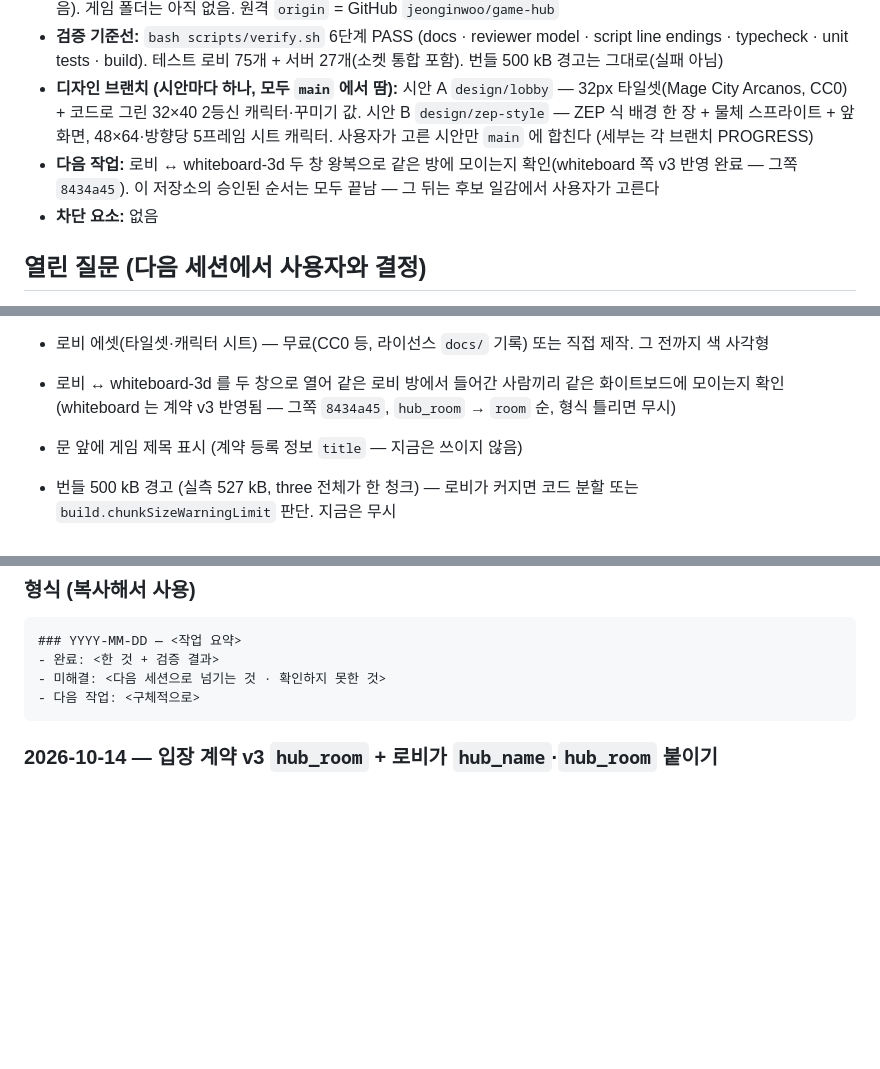
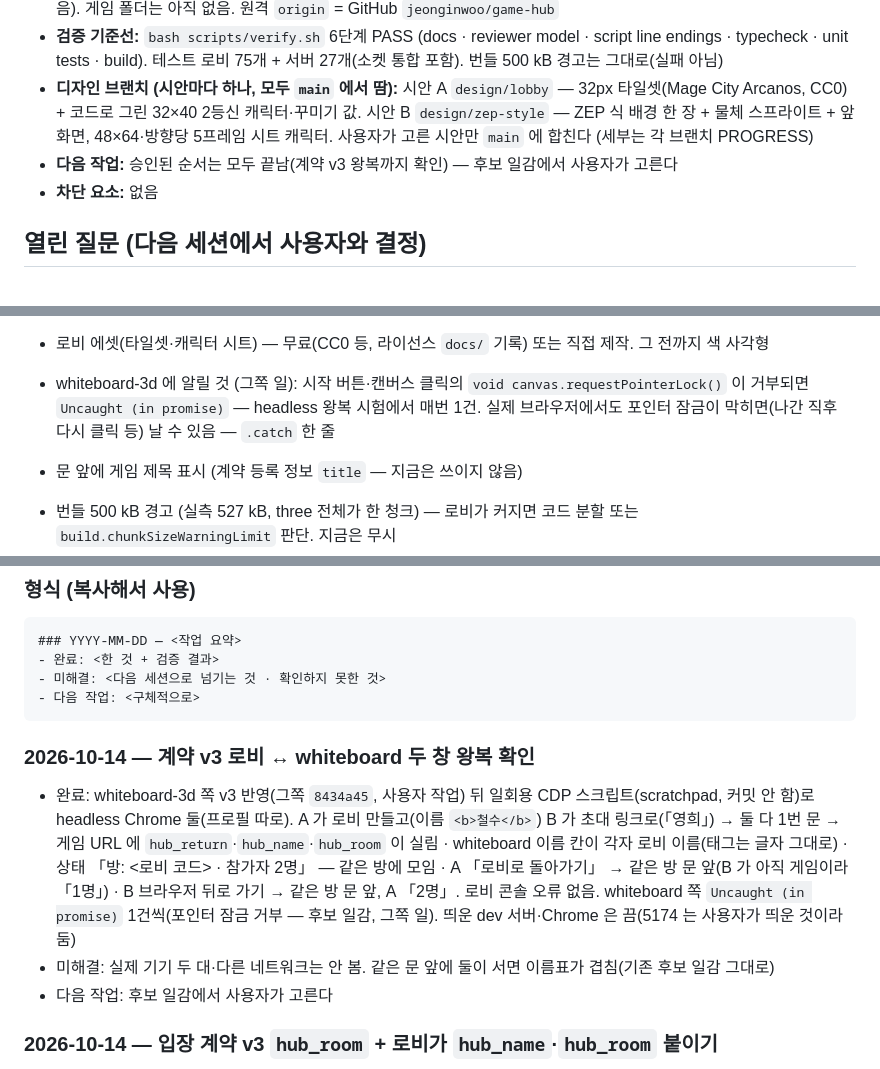
Before and after one commit to jeonginwoo/game-hub, a Markdown page: docs/PROGRESS.md, 3 parts joined by grey strips. Drawn GitHub-style; blank space fills up the shorter version.

Commit message:
docs: 계약 v3 로비 ↔ whiteboard 두 창 왕복 확인 기록
Co-Authored-By: Claude Opus 5.5 <noreply@anthropic.com>

````diff
--- a/docs/PROGRESS.md
+++ b/docs/PROGRESS.md
@@ -8,7 +8,7 @@
 - **진행:** 로비에 ZEP 식 층 구조(배경 한 장 → 바닥 물체 → 발 y 정렬 층 → 상단 물체 → 앞화면) + 내 캐릭터 이동. 직교 카메라, 32px 칸·48×64 캐릭터 규격, 그림은 모두 임시 색(배경은 문자 맵을 칠한 캔버스, 물체 4개 — 깔개·나무 2·들보, 앞화면은 자리만), 방향키/WASD 칸 단위 이동·벽 충돌·카메라 추적. 게임 입장 계약 문서 v3(`docs/game-entry-contract.md` — v2 `hub_name`, v3 `hub_room` 추가, 로비가 문 입장 때 둘 다 붙임). 문 입장 로비 쪽 구현 — 게임이 배정된 문에 올라서면 계약대로 게임 URL 로 이동, 복귀 시 그 문 앞에 등장. 첫 게임 `whiteboard-3d`(독립 저장소, 개발 URL `http://localhost:5174/`)를 1번(가운데) 문에 등록 — 입장·뒤로 가기·「로비로」 복귀 왕복 확인됨. 멀티 서버 `server/`(Node + `ws`) — 방 코드(`/ws?room=<6자>`)별 명단·위치 중계(프로토콜 v0), `npm run dev` 하나로 Vite 에 `/ws` 가 붙고, 배포 모양은 `npm run build && npm start`(로비 빌드 + `/ws` 한 포트). 로비 첫 화면 — 닉네임 + 「로비 만들기」(6자 방 코드) 또는 코드·초대 링크로 참여, 초대 링크로 오면 이름만, 저장된 이름 + `?room=` 이면 바로 로비(게임 복귀 포함). 왼쪽 위에 방 코드·이름·인원(또는 「연결 끊김」)·「초대 링크 복사」. 같은 방 사람이 서로 보인다 — 다른 몸 색·머리 위 이름표, 한 칸씩 걷는 모습, 문으로 나가면 사라지고 돌아오면 문 앞에 나타남. 끊기면 표시만(자동 재접속 없음). 게임 폴더는 아직 없음. 원격 `origin` = GitHub `jeonginwoo/game-hub`
 - **검증 기준선:** `bash scripts/verify.sh` 6단계 PASS (docs · reviewer model · script line endings · typecheck · unit tests · build). 테스트 로비 75개 + 서버 27개(소켓 통합 포함). 번들 500 kB 경고는 그대로(실패 아님)
 - **디자인 브랜치 (시안마다 하나, 모두 `main` 에서 땀):** 시안 A `design/lobby` — 32px 타일셋(Mage City Arcanos, CC0) + 코드로 그린 32×40 2등신 캐릭터·꾸미기 값. 시안 B `design/zep-style` — ZEP 식 배경 한 장 + 물체 스프라이트 + 앞화면, 48×64·방향당 5프레임 시트 캐릭터. 사용자가 고른 시안만 `main` 에 합친다 (세부는 각 브랜치 PROGRESS)
-- **다음 작업:** 로비 ↔ whiteboard-3d 두 창 왕복으로 같은 방에 모이는지 확인(whiteboard 쪽 v3 반영 완료 — 그쪽 `8434a45`). 이 저장소의 승인된 순서는 모두 끝남 — 그 뒤는 후보 일감에서 사용자가 고른다
+- **다음 작업:** 승인된 순서는 모두 끝남(계약 v3 왕복까지 확인) — 후보 일감에서 사용자가 고른다
 - **차단 요소:** 없음
 
 ## 열린 질문 (다음 세션에서 사용자와 결정)
@@ -77,7 +77,7 @@
 - `server/src/main.ts` 의 `MIME` 표는 지금 빌드 산출물(html·js·css·svg·png·ico)만 — 로비에 폰트·jpg·webp·json 에셋이 들어오면 추가 (reviewer 2026-10-14)
 - 개발 포트 충돌: 5173 이 차 있으면 Vite 가 조용히 5174(whiteboard-3d 개발 포트)로 옮겨 간다 — `server.strictPort` 로 실패시킬지 판단. `shot.sh` 는 이미 떠 있는 5173 을 재사용하므로 `vite.config.ts` 이전에 띄운 서버면 `/ws` 가 없다(재시작 필요)
 - 로비 에셋(타일셋·캐릭터 시트) — 무료(CC0 등, 라이선스 `docs/` 기록) 또는 직접 제작. 그 전까지 색 사각형
-- 로비 ↔ whiteboard-3d 를 두 창으로 열어 같은 로비 방에서 들어간 사람끼리 같은 화이트보드에 모이는지 확인 (whiteboard 는 계약 v3 반영됨 — 그쪽 `8434a45`, `hub_room` → `room` 순, 형식 틀리면 무시)
+- whiteboard-3d 에 알릴 것 (그쪽 일): 시작 버튼·캔버스 클릭의 `void canvas.requestPointerLock()` 이 거부되면 `Uncaught (in promise)` — headless 왕복 시험에서 매번 1건. 실제 브라우저에서도 포인터 잠금이 막히면(나간 직후 다시 클릭 등) 날 수 있음 — `.catch` 한 줄
 - 문 앞에 게임 제목 표시 (계약 등록 정보 `title` — 지금은 쓰이지 않음)
 - 번들 500 kB 경고 (실측 527 kB, three 전체가 한 청크) — 로비가 커지면 코드 분할 또는 `build.chunkSizeWarningLimit` 판단. 지금은 무시
 - `scripts/shot.sh` 에 키 입력 시뮬레이션(CDP `--remote-debugging-port`) — 걷기·문 입장을 눈으로 확인해야 할 때. 2026-10-13 일회용 스크립트로 가능함 확인: Node 22 내장 `WebSocket`·`fetch` 만으로 CDP 연결, `Input.dispatchKeyEvent`(rawKeyDown/keyUp) 로 칸 이동, `Page.captureScreenshot` — 추가 의존성 없음
@@ -92,6 +92,11 @@
 - 미해결: <다음 세션으로 넘기는 것 · 확인하지 못한 것>
 - 다음 작업: <구체적으로>
 ```
+
+### 2026-10-14 — 계약 v3 로비 ↔ whiteboard 두 창 왕복 확인
+- 완료: whiteboard-3d 쪽 v3 반영(그쪽 `8434a45`, 사용자 작업) 뒤 일회용 CDP 스크립트(scratchpad, 커밋 안 함)로 headless Chrome 둘(프로필 따로). A 가 로비 만들고(이름 `<b>철수</b>`) B 가 초대 링크로(「영희」) → 둘 다 1번 문 → 게임 URL 에 `hub_return`·`hub_name`·`hub_room` 이 실림 · whiteboard 이름 칸이 각자 로비 이름(태그는 글자 그대로) · 상태 「방: <로비 코드> · 참가자 2명」 — 같은 방에 모임 · A 「로비로 돌아가기」 → 같은 방 문 앞(B 가 아직 게임이라 「1명」) · B 브라우저 뒤로 가기 → 같은 방 문 앞, A 「2명」. 로비 콘솔 오류 없음. whiteboard 쪽 `Uncaught (in promise)` 1건씩(포인터 잠금 거부 — 후보 일감, 그쪽 일). 띄운 dev 서버·Chrome 은 끔(5174 는 사용자가 띄운 것이라 둠)
+- 미해결: 실제 기기 두 대·다른 네트워크는 안 봄. 같은 문 앞에 둘이 서면 이름표가 겹침(기존 후보 일감 그대로)
+- 다음 작업: 후보 일감에서 사용자가 고른다
 
 ### 2026-10-14 — 입장 계약 v3 `hub_room` + 로비가 `hub_name`·`hub_room` 붙이기
 - 완료: 계약 문서 v3(요약·흐름·MAY·로비가 지키는 것·v3 에 없는 것·버전 표·자가 점검). `entry.ts` `entryUrl` 에 `player?: HubPlayer` — `hub_return` 뒤에 `hub_name`(다시 다듬어 비면 뺌)·`hub_room`(`isRoomCode` 아니면 뺌), `main.ts` 는 `entered` 를 넘김. 테스트 5개 추가. verify 6단계 PASS. reviewer(sonnet) PASS — 지적 반영: `entry.ts` 머리 주석
````
